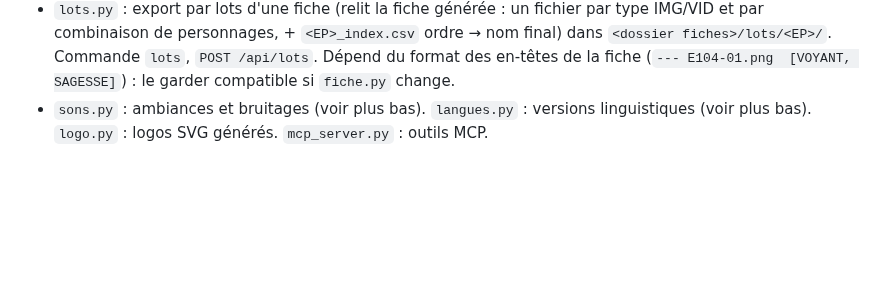
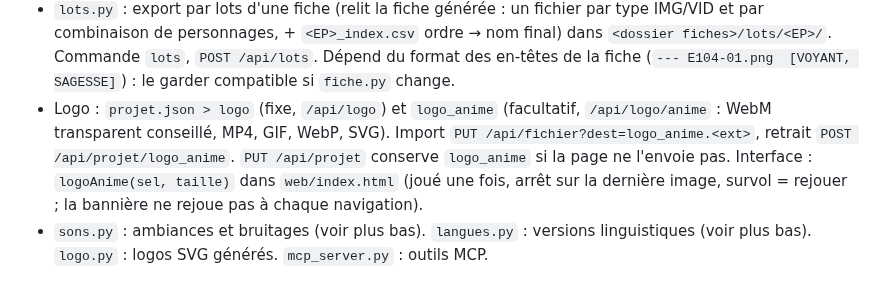
Before and after one commit to Nathan4KImpact/mks-movie-producer, a Markdown page: CLAUDE.md, the part around the change. GitHub-like rendering; blank space fills up the shorter version.

```diff
--- a/CLAUDE.md
+++ b/CLAUDE.md
@@ -22,6 +22,10 @@ Répondre en français à l'utilisateur.
 - `lots.py` : export par lots d'une fiche (relit la fiche générée : un fichier par type IMG/VID et par combinaison de
   personnages, + `<EP>_index.csv` ordre → nom final) dans `<dossier fiches>/lots/<EP>/`. Commande `lots`, `POST /api/lots`.
   Dépend du format des en-têtes de la fiche (`--- E104-01.png  [VOYANT, SAGESSE]`) : le garder compatible si `fiche.py` change.
+- Logo : `projet.json > logo` (fixe, `/api/logo`) et `logo_anime` (facultatif, `/api/logo/anime` : WebM transparent conseillé,
+  MP4, GIF, WebP, SVG). Import `PUT /api/fichier?dest=logo_anime.<ext>`, retrait `POST /api/projet/logo_anime`. `PUT /api/projet`
+  conserve `logo_anime` si la page ne l'envoie pas. Interface : `logoAnime(sel, taille)` dans `web/index.html` (joué une fois,
+  arrêt sur la dernière image, survol = rejouer ; la bannière ne rejoue pas à chaque navigation).
 - `sons.py` : ambiances et bruitages (voir plus bas). `langues.py` : versions linguistiques (voir plus bas). `logo.py` : logos SVG générés. `mcp_server.py` : outils MCP.
 
 ## Organisation d'un projet (aucun chemin en dur)
```
Also changed, not shown: docs/MANUEL_UTILISATION.md (+3 -0 lines), docs/images/10_projet.jpg, 4 other files.
